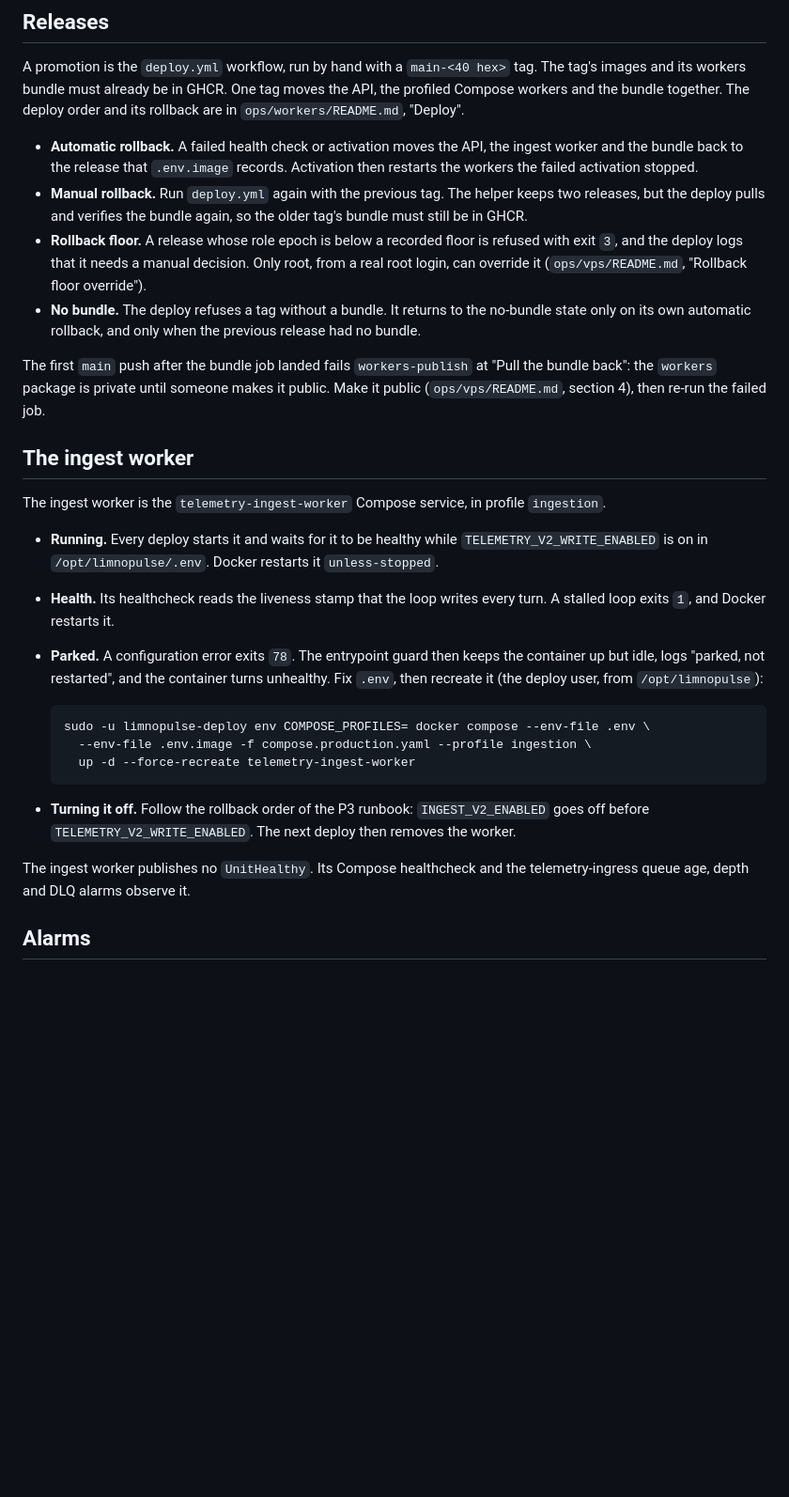
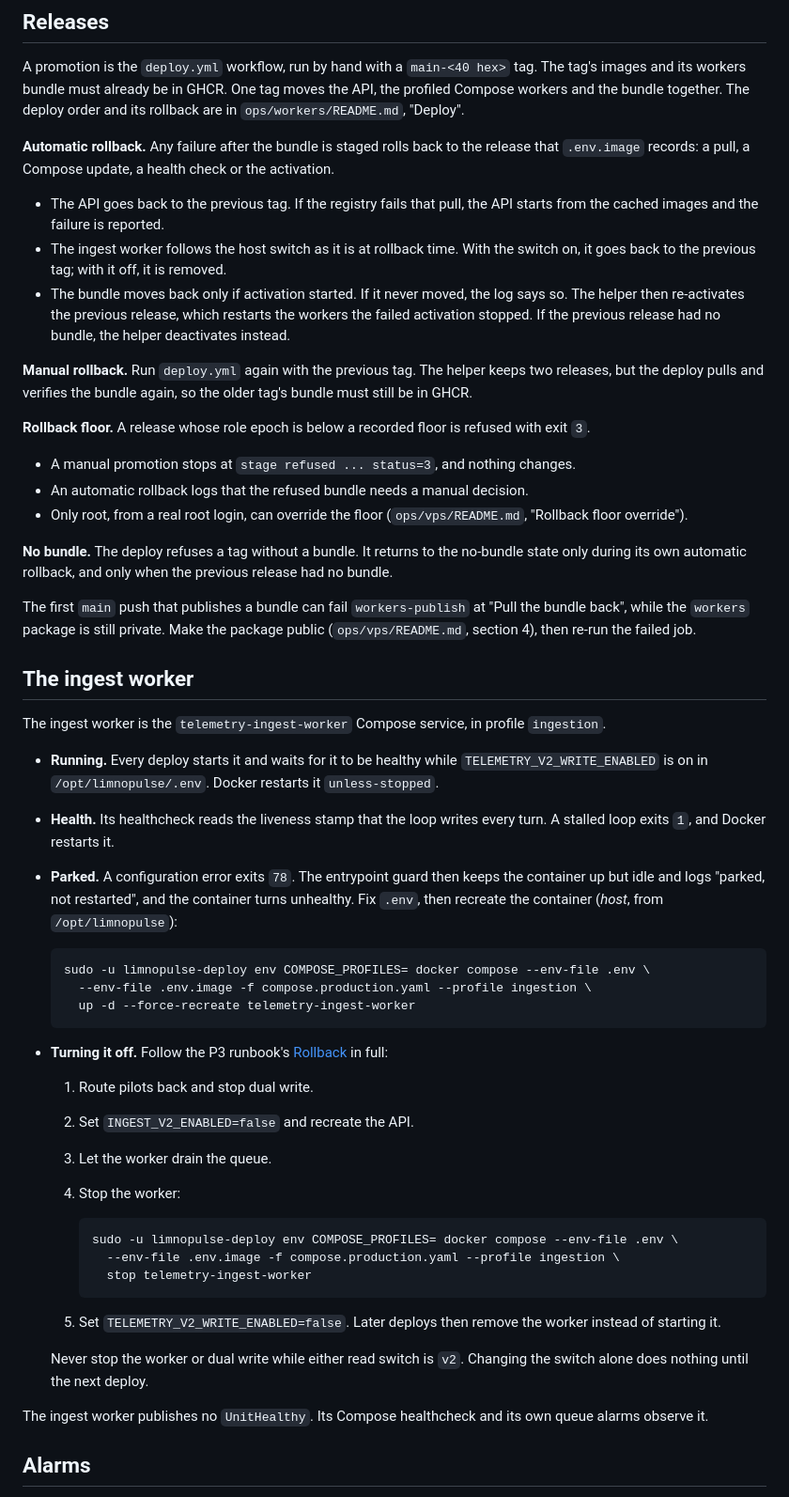
Before and after one commit to VINIClUS/limnopulse, a Markdown page: docs/worker-runtime-runbook.md, the part around one of its changes. Shown at 94% size. GitHub-like rendering; blank space fills up the shorter version.

````diff
--- a/docs/worker-runtime-runbook.md
+++ b/docs/worker-runtime-runbook.md
@@ -129,22 +184,36 @@ images and its workers bundle must already be in GHCR. One tag moves the API, th
 Compose workers and the bundle together. The deploy order and its rollback are in
 `ops/workers/README.md`, "Deploy".
 
-- **Automatic rollback.** A failed health check or activation moves the API, the ingest
-  worker and the bundle back to the release that `.env.image` records. Activation then
-  restarts the workers the failed activation stopped.
-- **Manual rollback.** Run `deploy.yml` again with the previous tag. The helper keeps two
-  releases, but the deploy pulls and verifies the bundle again, so the older tag's bundle
-  must still be in GHCR.
-- **Rollback floor.** A release whose role epoch is below a recorded floor is refused with
-  exit `3`, and the deploy logs that it needs a manual decision. Only root, from a real root
-  login, can override it (`ops/vps/README.md`, "Rollback floor override").
-- **No bundle.** The deploy refuses a tag without a bundle. It returns to the no-bundle
-  state only on its own automatic rollback, and only when the previous release had no
-  bundle.
+**Automatic rollback.** Any failure after the bundle is staged rolls back to the release
+that `.env.image` records: a pull, a Compose update, a health check or the activation.
 
-The first `main` push after the bundle job landed fails `workers-publish` at "Pull the
-bundle back": the `workers` package is private until someone makes it public. Make it
-public (`ops/vps/README.md`, section 4), then re-run the failed job.
+- The API goes back to the previous tag. If the registry fails that pull, the API starts
+  from the cached images and the failure is reported.
+- The ingest worker follows the host switch as it is at rollback time. With the switch on,
+  it goes back to the previous tag; with it off, it is removed.
+- The bundle moves back only if activation started. If it never moved, the log says so.
+  The helper then re-activates the previous release, which restarts the workers the failed
+  activation stopped. If the previous release had no bundle, the helper deactivates
+  instead.
+
+**Manual rollback.** Run `deploy.yml` again with the previous tag. The helper keeps two
+releases, but the deploy pulls and verifies the bundle again, so the older tag's bundle
+must still be in GHCR.
+
+**Rollback floor.** A release whose role epoch is below a recorded floor is refused with
+exit `3`.
+
+- A manual promotion stops at `stage refused ... status=3`, and nothing changes.
+- An automatic rollback logs that the refused bundle needs a manual decision.
+- Only root, from a real root login, can override the floor (`ops/vps/README.md`,
+  "Rollback floor override").
+
+**No bundle.** The deploy refuses a tag without a bundle. It returns to the no-bundle state
+only during its own automatic rollback, and only when the previous release had no bundle.
+
+The first `main` push that publishes a bundle can fail `workers-publish` at "Pull the
+bundle back", while the `workers` package is still private. Make the package public
+(`ops/vps/README.md`, section 4), then re-run the failed job.
 
 ## The ingest worker
 
@@ -156,8 +225,8 @@ The ingest worker is the `telemetry-ingest-worker` Compose service, in profile `
 - **Health.** Its healthcheck reads the liveness stamp that the loop writes every turn.
   A stalled loop exits `1`, and Docker restarts it.
 - **Parked.** A configuration error exits `78`. The entrypoint guard then keeps the
-  container up but idle, logs "parked, not restarted", and the container turns unhealthy.
-  Fix `.env`, then recreate it (the deploy user, from `/opt/limnopulse`):
+  container up but idle and logs "parked, not restarted", and the container turns
+  unhealthy. Fix `.env`, then recreate the container (*host*, from `/opt/limnopulse`):
 
   ```bash
   sudo -u limnopulse-deploy env COMPOSE_PROFILES= docker compose --env-file .env \
@@ -165,11 +234,27 @@ The ingest worker is the `telemetry-ingest-worker` Compose service, in profile `
     up -d --force-recreate telemetry-ingest-worker
   ```
 
-- **Turning it off.** Follow the rollback order of the P3 runbook: `INGEST_V2_ENABLED`
-  goes off before `TELEMETRY_V2_WRITE_ENABLED`. The next deploy then removes the worker.
+- **Turning it off.** Follow the P3 runbook's
+  [Rollback](p3-ingestion-rollout-runbook.md#rollback) in full:
+  1. Route pilots back and stop dual write.
+  2. Set `INGEST_V2_ENABLED=false` and recreate the API.
+  3. Let the worker drain the queue.
+  4. Stop the worker:
 
-The ingest worker publishes no `UnitHealthy`. Its Compose healthcheck and the
-telemetry-ingress queue age, depth and DLQ alarms observe it.
+     ```bash
+     sudo -u limnopulse-deploy env COMPOSE_PROFILES= docker compose --env-file .env \
+       --env-file .env.image -f compose.production.yaml --profile ingestion \
+       stop telemetry-ingest-worker
+     ```
+
+  5. Set `TELEMETRY_V2_WRITE_ENABLED=false`. Later deploys then remove the worker instead
+     of starting it.
+
+  Never stop the worker or dual write while either read switch is `v2`. Changing the
+  switch alone does nothing until the next deploy.
+
+The ingest worker publishes no `UnitHealthy`. Its Compose healthcheck and its own queue
+alarms observe it.
 
 ## Alarms
 
````
Also changed, not shown: other parts of docs/worker-runtime-runbook.md (+121 -55 lines), docs/architecture.md (+1 -1 lines).
